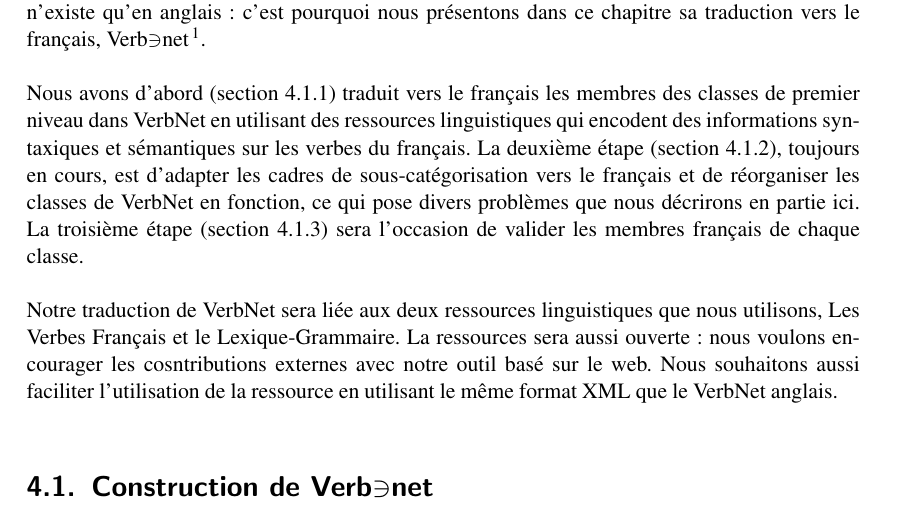
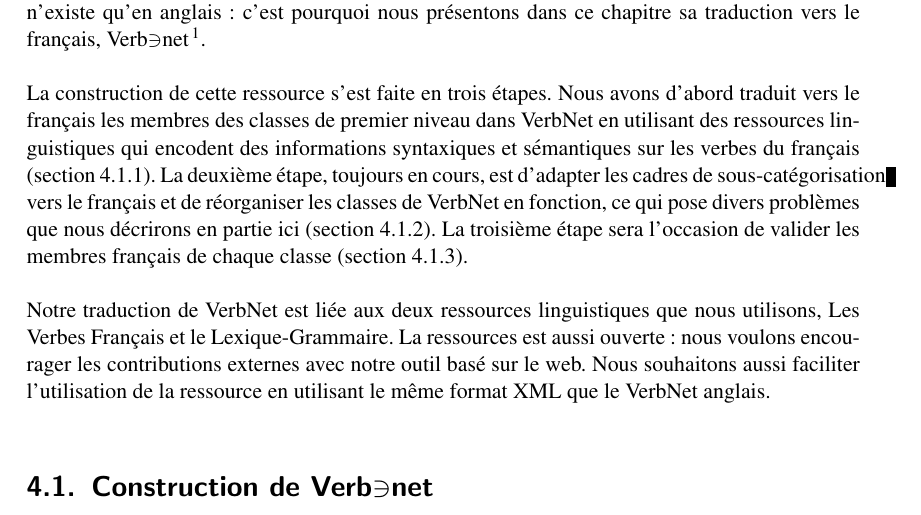
Before and after one commit to pquentin/thesis, a LaTeX thesis (these.tex, which reads verbnet.tex): part of page 45 of 84, cut so that both start at the same text. Compiled offline with pdfLaTeX.

Commit message:
Update VerbNet intro

```diff
--- a/verbnet.tex
+++ b/verbnet.tex
@@ -12,20 +12,21 @@
 "rajoute" un \emph{e}. Le $\ni$ est là pour bien marquer ce \emph{e} et ainsi
 essayer d'éviter la confusion avec VerbNet.}.
 
-Nous avons d'abord (section~\ref{first}) traduit vers le français les membres
-des classes de premier niveau dans VerbNet en utilisant des ressources
-linguistiques qui encodent des informations syntaxiques et sémantiques sur les
-verbes du français. La deuxième étape (section~\ref{second}), toujours en
-cours, est d'adapter les cadres de sous-catégorisation vers le français et de
-réorganiser les classes de VerbNet en fonction, ce qui pose divers problèmes
-que nous décrirons en partie ici. La troisième étape (section~\ref{third}) sera
-l'occasion de valider les membres français de chaque classe.
+La construction de cette ressource s'est faite en trois étapes. Nous avons
+d'abord traduit vers le français les membres des classes de premier niveau dans
+VerbNet en utilisant des ressources linguistiques qui encodent des informations
+syntaxiques et sémantiques sur les verbes du français (section~\ref{first}). La
+deuxième étape, toujours en cours, est d'adapter les cadres de
+sous-catégorisation vers le français et de réorganiser les classes de VerbNet
+en fonction, ce qui pose divers problèmes que nous décrirons en partie ici
+(section~\ref{second}). La troisième étape sera l'occasion de valider les
+membres français de chaque classe (section~\ref{third}).
 
-Notre traduction de VerbNet sera liée aux deux ressources linguistiques que
-nous utilisons, Les Verbes Français et le Lexique-Grammaire. La ressources sera
-aussi ouverte : nous voulons encourager les cosntributions externes avec notre
-outil basé sur le web. Nous souhaitons aussi faciliter l'utilisation de la
-ressource en utilisant le même format XML que le VerbNet anglais.
+Notre traduction de VerbNet est liée aux deux ressources linguistiques que nous
+utilisons, Les Verbes Français et le Lexique-Grammaire. La ressources est aussi
+ouverte : nous voulons encourager les contributions externes avec notre outil
+basé sur le web. Nous souhaitons aussi faciliter l'utilisation de la ressource
+en utilisant le même format XML que le VerbNet anglais.
 
 \section{Construction de \verbenet{}}
 
```
